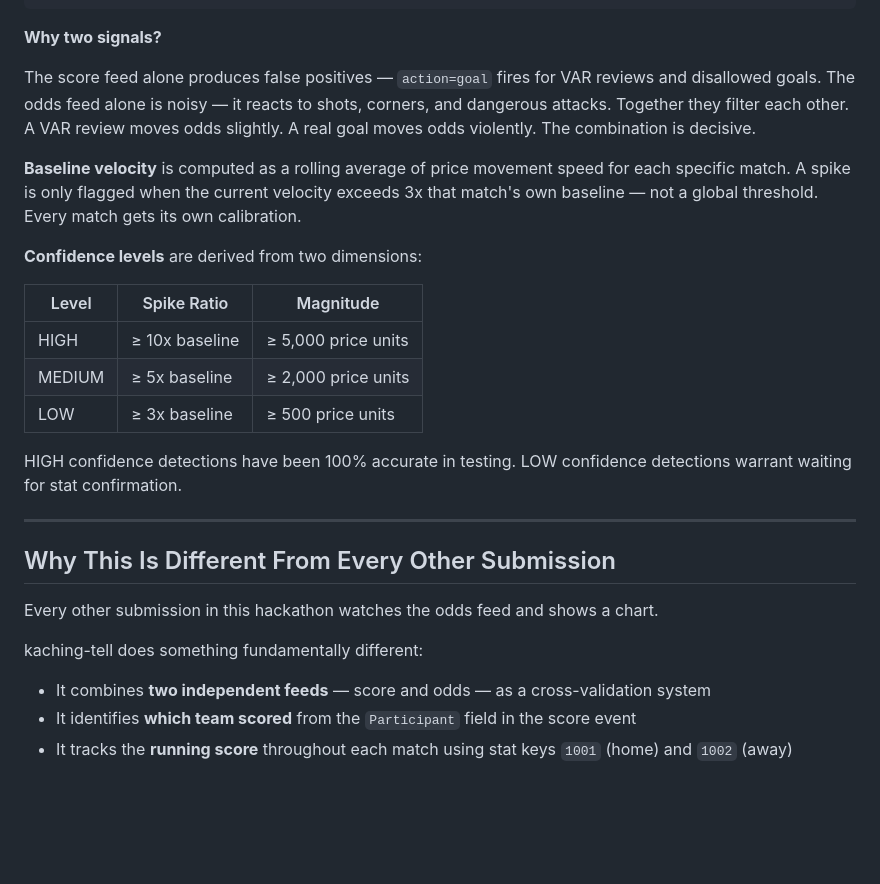
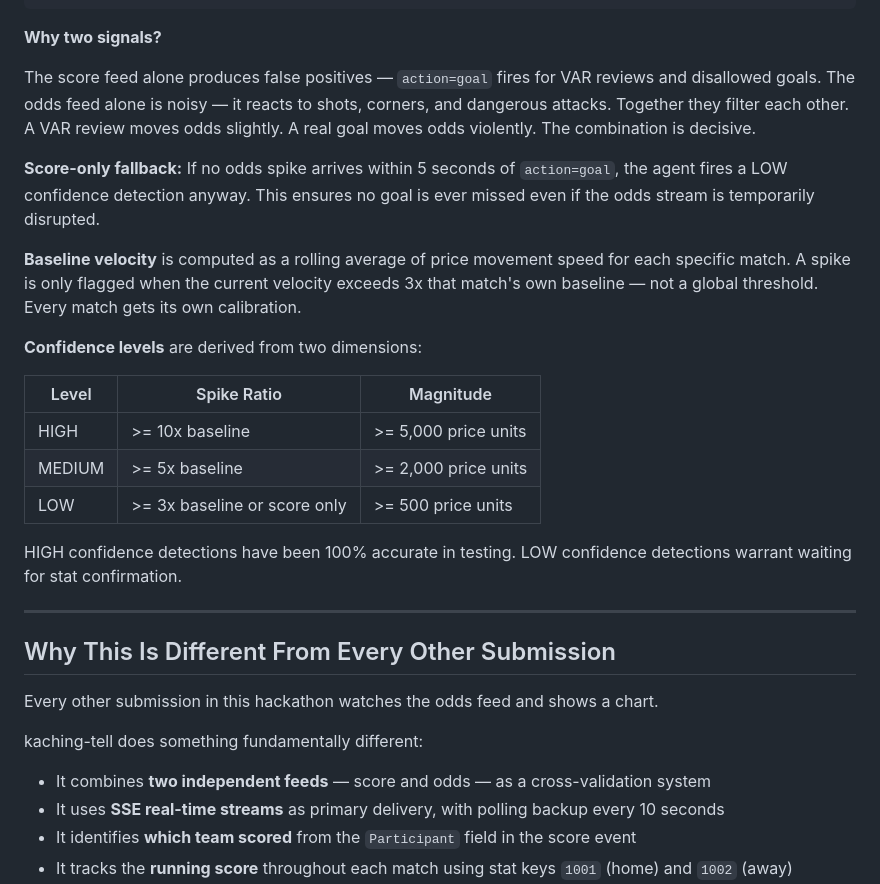
Before and after one commit to cutlerjay109-create/kaching-tell, a Markdown page: README.md, the part around one of its changes. Drawn GitHub-style; blank space fills up the shorter version.

```diff
--- a/README.md
+++ b/README.md
@@ -73,15 +73,17 @@ Both signals within 15 seconds of each other = DETECTION FIRED
 
 The score feed alone produces false positives — `action=goal` fires for VAR reviews and disallowed goals. The odds feed alone is noisy — it reacts to shots, corners, and dangerous attacks. Together they filter each other. A VAR review moves odds slightly. A real goal moves odds violently. The combination is decisive.
 
+**Score-only fallback:** If no odds spike arrives within 5 seconds of `action=goal`, the agent fires a LOW confidence detection anyway. This ensures no goal is ever missed even if the odds stream is temporarily disrupted.
+
 **Baseline velocity** is computed as a rolling average of price movement speed for each specific match. A spike is only flagged when the current velocity exceeds 3x that match's own baseline — not a global threshold. Every match gets its own calibration.
 
 **Confidence levels** are derived from two dimensions:
 
 | Level | Spike Ratio | Magnitude |
 |---|---|---|
-| HIGH | ≥ 10x baseline | ≥ 5,000 price units |
-| MEDIUM | ≥ 5x baseline | ≥ 2,000 price units |
-| LOW | ≥ 3x baseline | ≥ 500 price units |
+| HIGH | >= 10x baseline | >= 5,000 price units |
+| MEDIUM | >= 5x baseline | >= 2,000 price units |
+| LOW | >= 3x baseline or score only | >= 500 price units |
 
 HIGH confidence detections have been 100% accurate in testing. LOW confidence detections warrant waiting for stat confirmation.
 
@@ -94,6 +96,7 @@ Every other submission in this hackathon watches the odds feed and shows a chart
 kaching-tell does something fundamentally different:
 
 - It combines **two independent feeds** — score and odds — as a cross-validation system
+- It uses **SSE real-time streams** as primary delivery, with polling backup every 10 seconds
 - It identifies **which team scored** from the `Participant` field in the score event
 - It tracks the **running score** throughout each match using stat keys `1001` (home) and `1002` (away)
 - It writes a **tamper-proof on-chain receipt** for every detection at the moment it fires — not after confirmation
```
Also changed, not shown: other parts of README.md (+55 -45 lines).
